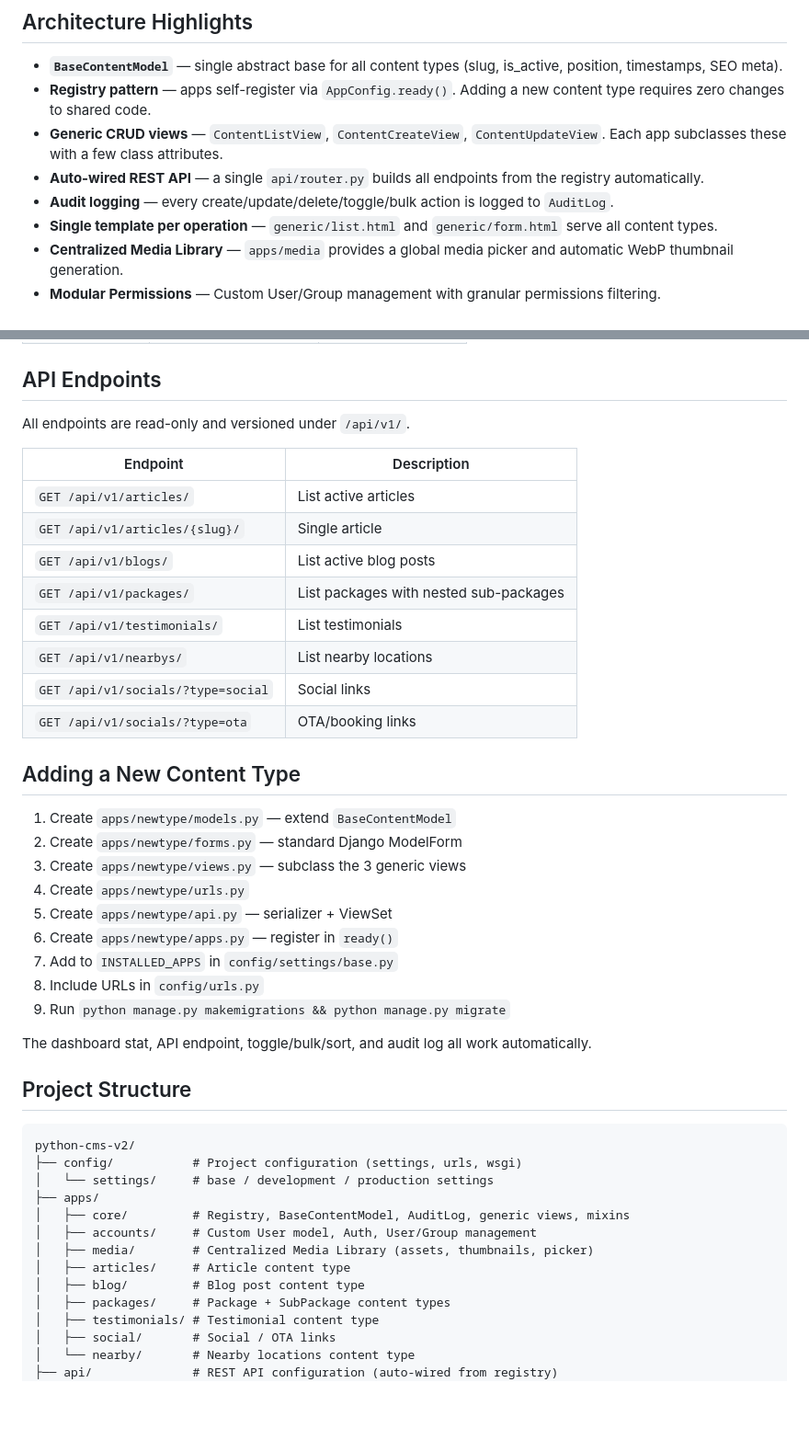
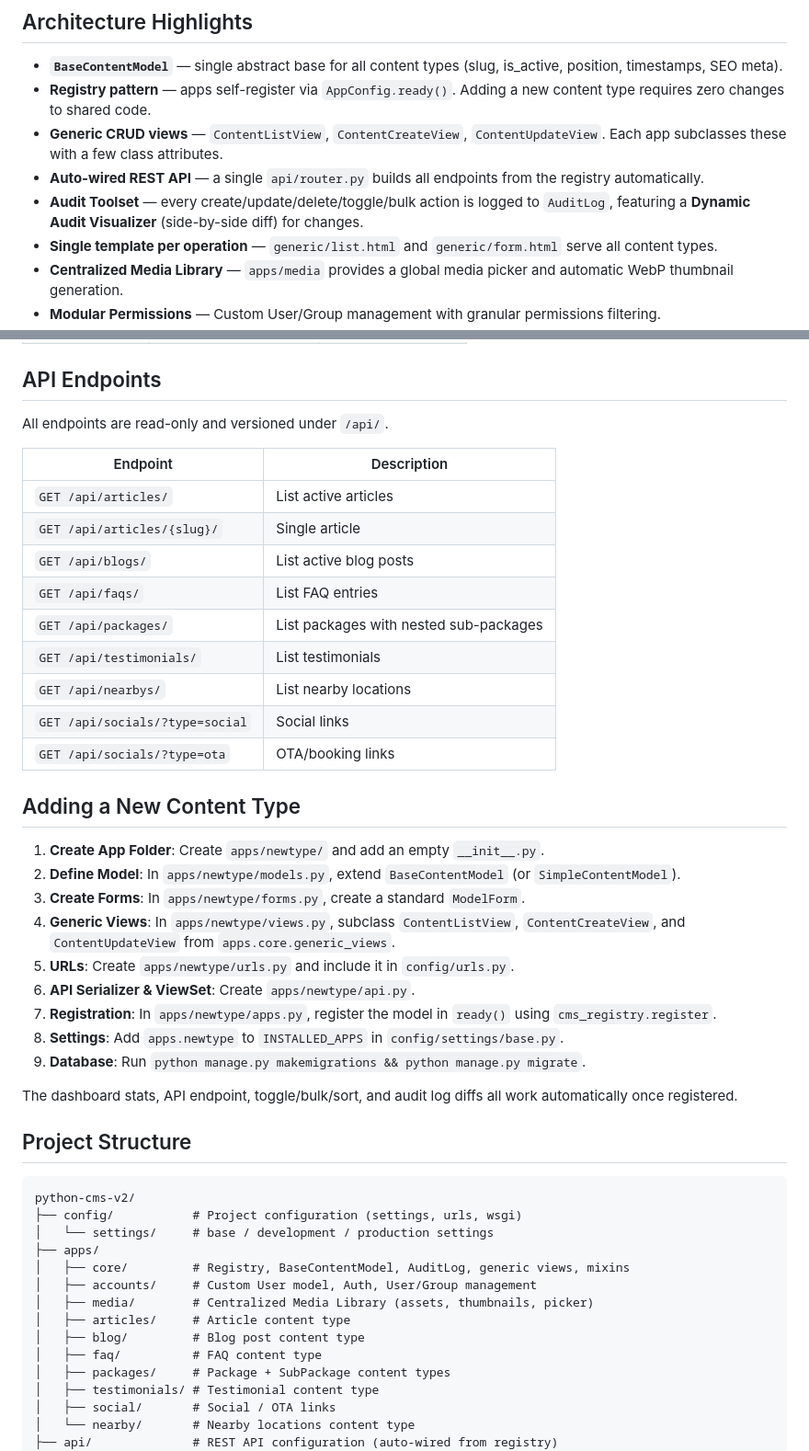
Before and after one commit to sachinsulu/python-cms-v2, a Markdown page: README.md, 2 parts joined by grey strips. Shown at 92% size. GitHub-like rendering; blank space fills up the shorter version.

Commit message:
docs: Update README to describe Audit Toolset, clarify API versioning, refine new content type instructions, and add FAQ app.

```diff
--- a/README.md
+++ b/README.md
@@ -8,7 +8,7 @@ A production-grade Django CMS rebuilt from scratch with proper architecture.
 - **Registry pattern** — apps self-register via `AppConfig.ready()`. Adding a new content type requires zero changes to shared code.
 - **Generic CRUD views** — `ContentListView`, `ContentCreateView`, `ContentUpdateView`. Each app subclasses these with a few class attributes.
 - **Auto-wired REST API** — a single `api/router.py` builds all endpoints from the registry automatically.
-- **Audit logging** — every create/update/delete/toggle/bulk action is logged to `AuditLog`.
+- **Audit Toolset** — every create/update/delete/toggle/bulk action is logged to `AuditLog`, featuring a **Dynamic Audit Visualizer** (side-by-side diff) for changes.
 - **Single template per operation** — `generic/list.html` and `generic/form.html` serve all content types.
 - **Centralized Media Library** — `apps/media` provides a global media picker and automatic WebP thumbnail generation.
 - **Modular Permissions** — Custom User/Group management with granular permissions filtering.
@@ -65,32 +65,33 @@ Visit `http://localhost:8000` — you'll be redirected to `/login/`.
 
 ## API Endpoints
 
-All endpoints are read-only and versioned under `/api/v1/`.
+All endpoints are read-only and versioned under `/api/`.
 
 | Endpoint | Description |
 |----------|-------------|
-| `GET /api/v1/articles/` | List active articles |
-| `GET /api/v1/articles/{slug}/` | Single article |
-| `GET /api/v1/blogs/` | List active blog posts |
-| `GET /api/v1/packages/` | List packages with nested sub-packages |
-| `GET /api/v1/testimonials/` | List testimonials |
-| `GET /api/v1/nearbys/` | List nearby locations |
-| `GET /api/v1/socials/?type=social` | Social links |
-| `GET /api/v1/socials/?type=ota` | OTA/booking links |
+| `GET /api/articles/` | List active articles |
+| `GET /api/articles/{slug}/` | Single article |
+| `GET /api/blogs/` | List active blog posts |
+| `GET /api/faqs/` | List FAQ entries |
+| `GET /api/packages/` | List packages with nested sub-packages |
+| `GET /api/testimonials/` | List testimonials |
+| `GET /api/nearbys/` | List nearby locations |
+| `GET /api/socials/?type=social` | Social links |
+| `GET /api/socials/?type=ota` | OTA/booking links |
 
 ## Adding a New Content Type
 
-1. Create `apps/newtype/models.py` — extend `BaseContentModel`
-2. Create `apps/newtype/forms.py` — standard Django ModelForm
-3. Create `apps/newtype/views.py` — subclass the 3 generic views
-4. Create `apps/newtype/urls.py`
-5. Create `apps/newtype/api.py` — serializer + ViewSet
-6. Create `apps/newtype/apps.py` — register in `ready()`
-7. Add to `INSTALLED_APPS` in `config/settings/base.py`
-8. Include URLs in `config/urls.py`
-9. Run `python manage.py makemigrations && python manage.py migrate`
+1.  **Create App Folder**: Create `apps/newtype/` and add an empty `__init__.py`.
+2.  **Define Model**: In `apps/newtype/models.py`, extend `BaseContentModel` (or `SimpleContentModel`).
+3.  **Create Forms**: In `apps/newtype/forms.py`, create a standard `ModelForm`.
+4.  **Generic Views**: In `apps/newtype/views.py`, subclass `ContentListView`, `ContentCreateView`, and `ContentUpdateView` from `apps.core.generic_views`.
+5.  **URLs**: Create `apps/newtype/urls.py` and include it in `config/urls.py`.
+6.  **API Serializer & ViewSet**: Create `apps/newtype/api.py`.
+7.  **Registration**: In `apps/newtype/apps.py`, register the model in `ready()` using `cms_registry.register`.
+8.  **Settings**: Add `apps.newtype` to `INSTALLED_APPS` in `config/settings/base.py`.
+9.  **Database**: Run `python manage.py makemigrations && python manage.py migrate`.
 
-The dashboard stat, API endpoint, toggle/bulk/sort, and audit log all work automatically.
+The dashboard stats, API endpoint, toggle/bulk/sort, and audit log diffs all work automatically once registered.
 
 ## Project Structure
 
@@ -104,6 +105,7 @@ python-cms-v2/
 │   ├── media/        # Centralized Media Library (assets, thumbnails, picker)
 │   ├── articles/     # Article content type
 │   ├── blog/         # Blog post content type
+│   ├── faq/          # FAQ content type
 │   ├── packages/     # Package + SubPackage content types
 │   ├── testimonials/ # Testimonial content type
 │   ├── social/       # Social / OTA links
```
